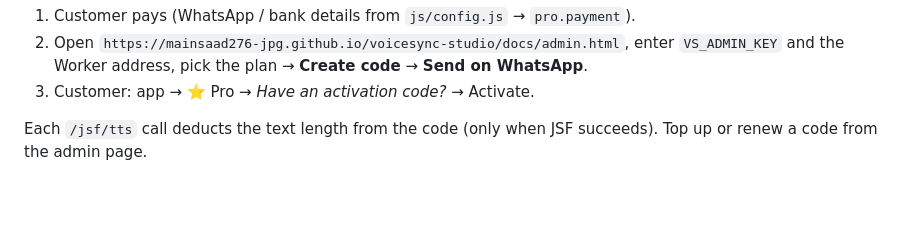
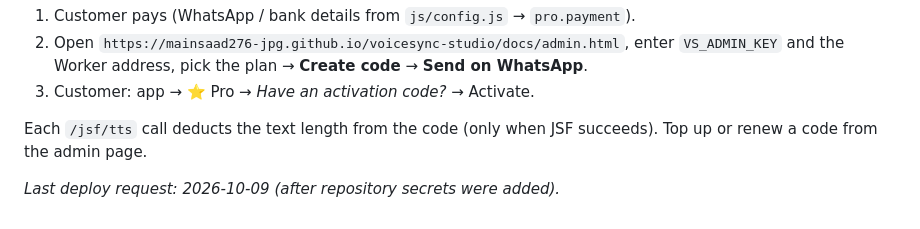
Before and after one commit to mainsaad276-jpg/voicesync-studio, a Markdown page: worker/README.md, the part around the change. GitHub-like rendering; blank space fills up the shorter version.

Commit message:
Worker: trigger deploy after secrets were added
Co-Authored-By: Claude Opus 5.5 <noreply@anthropic.com>
Claude-Session: https://claude.ai/code/session_01Mdfa5yQ5PGV6evPutDkuPK

```diff
--- a/worker/README.md
+++ b/worker/README.md
@@ -65,3 +65,5 @@ The workflow creates a Cloudflare KV store (`voicesync-pro`, binding `PRO`).
 
 Each `/jsf/tts` call deducts the text length from the code (only when JSF
 succeeds). Top up or renew a code from the admin page.
+
+_Last deploy request: 2026-10-09 (after repository secrets were added)._
```
